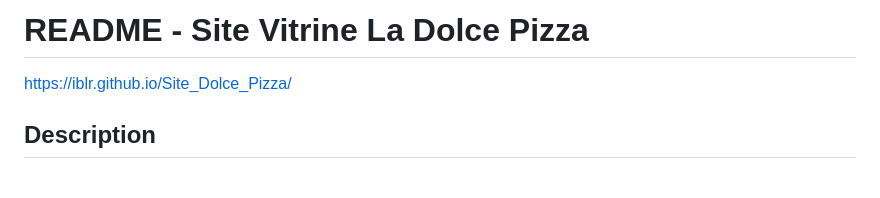
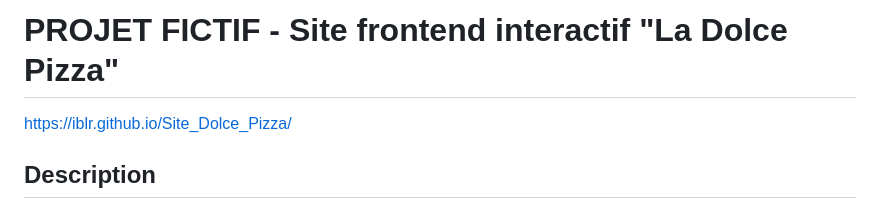
Before and after one commit to IBLR/Site_Dolce_Pizza, a Markdown page: README.md, the part around the change. GitHub-like rendering; blank space fills up the shorter version.

Commit message:
Update project title in README

```diff
--- a/README.md
+++ b/README.md
@@ -1,4 +1,4 @@
-# README - Site Vitrine La Dolce Pizza
+# PROJET FICTIF - Site frontend interactif "La Dolce Pizza"
 
 https://iblr.github.io/Site_Dolce_Pizza/
 
```
